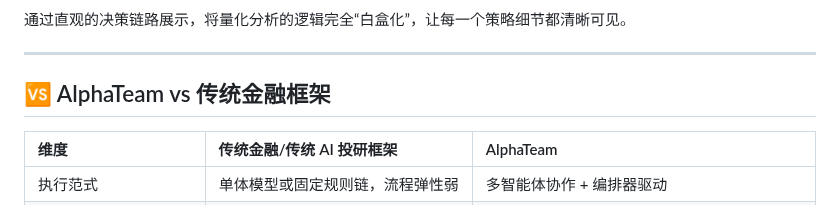
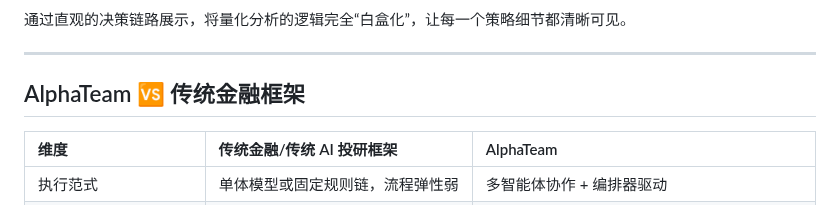
Before and after one commit to jackyideal/AlphaTeam, a Markdown page: README.md, the part around the change. Drawn GitHub-style.

```diff
--- a/README.md
+++ b/README.md
@@ -66,7 +66,7 @@ AlphaTeam 并非简单的问答机器人，而是一套**面向投研的工业
 
 ---
 
-## 🆚 AlphaTeam vs 传统金融框架
+##  AlphaTeam 🆚 传统金融框架
 
 | 维度 | 传统金融/传统 AI 投研框架 | AlphaTeam |
 | :--- | :--- | :--- |
```
